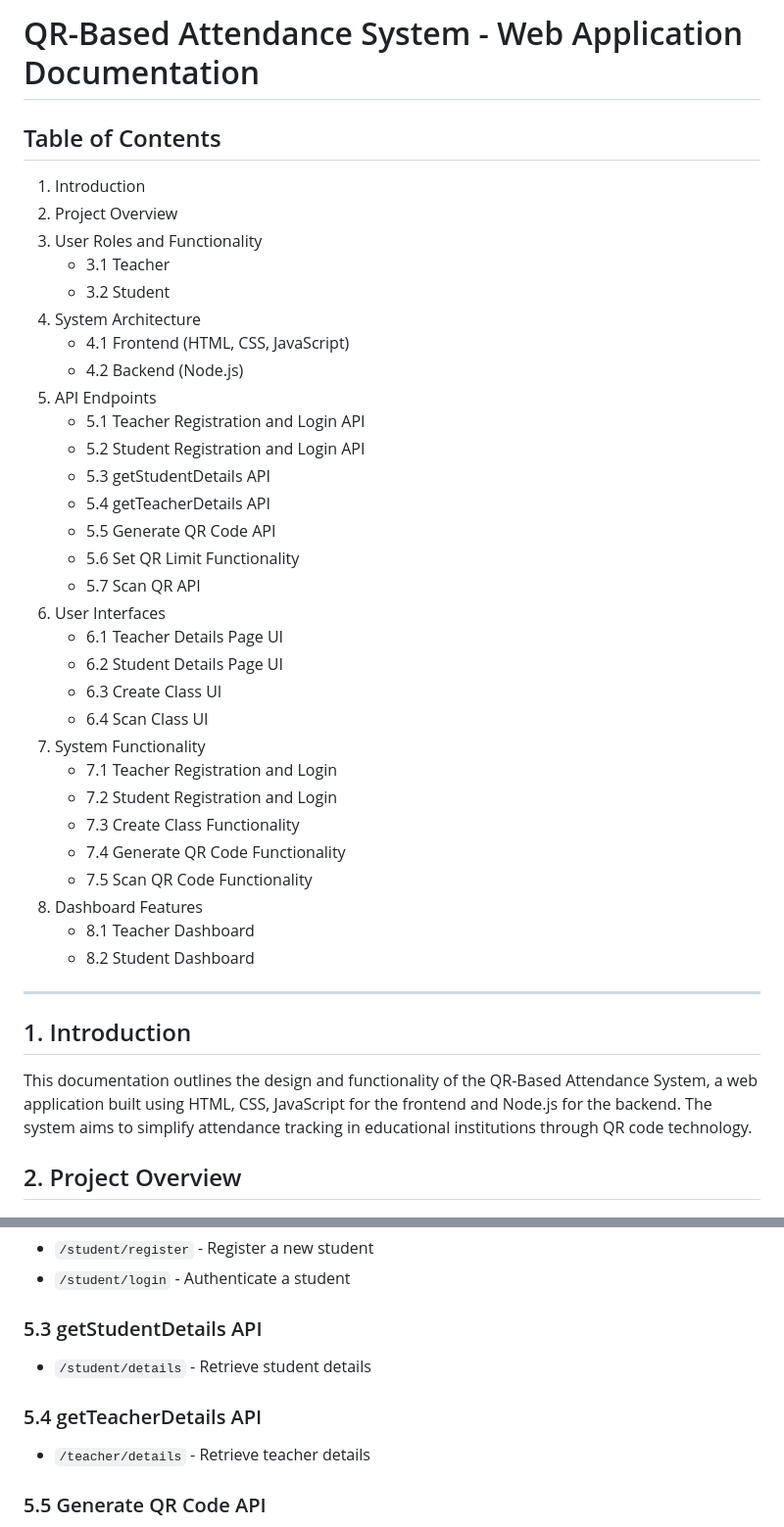
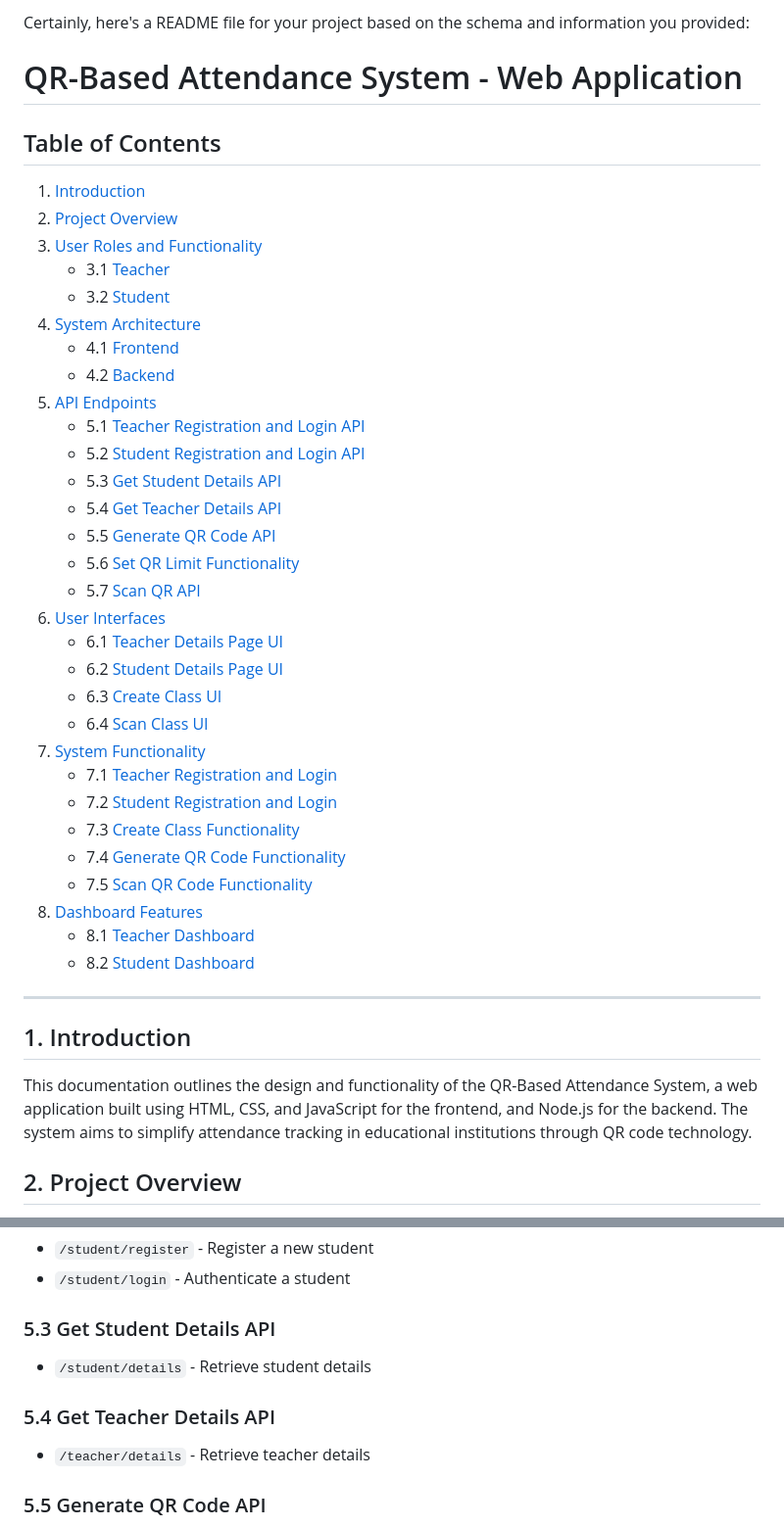
Before and after one commit to Google-Developer-Student-Club-CCOEW/Web-Development-2023-GDSC-CUMMINS-X-GDSC-MMCOE, a Markdown page: QR-Based-Attendence-System/readme.md, 2 parts joined by grey strips. Shown at 98% size. Rendered like a GitHub page.

```diff
--- a/QR-Based-Attendence-System/readme.md
+++ b/QR-Based-Attendence-System/readme.md
@@ -1,42 +1,44 @@
-# QR-Based Attendance System - Web Application Documentation
+Certainly, here's a README file for your project based on the schema and information you provided:
+
+# QR-Based Attendance System - Web Application
 
 ## Table of Contents
-1. Introduction
-2. Project Overview
-3. User Roles and Functionality
-    - 3.1 Teacher
-    - 3.2 Student
-4. System Architecture
-    - 4.1 Frontend (HTML, CSS, JavaScript)
-    - 4.2 Backend (Node.js)
-5. API Endpoints
-    - 5.1 Teacher Registration and Login API
-    - 5.2 Student Registration and Login API
-    - 5.3 getStudentDetails API
-    - 5.4 getTeacherDetails API
-    - 5.5 Generate QR Code API
-    - 5.6 Set QR Limit Functionality
-    - 5.7 Scan QR API
-6. User Interfaces
-    - 6.1 Teacher Details Page UI
-    - 6.2 Student Details Page UI
-    - 6.3 Create Class UI
-    - 6.4 Scan Class UI
-7. System Functionality
-    - 7.1 Teacher Registration and Login
-    - 7.2 Student Registration and Login
-    - 7.3 Create Class Functionality
-    - 7.4 Generate QR Code Functionality
-    - 7.5 Scan QR Code Functionality
-8. Dashboard Features
-    - 8.1 Teacher Dashboard
-    - 8.2 Student Dashboard
+1. [Introduction](#1-introduction)
+2. [Project Overview](#2-project-overview)
+3. [User Roles and Functionality](#3-user-roles-and-functionality)
+    - 3.1 [Teacher](#31-teacher)
+    - 3.2 [Student](#32-student)
+4. [System Architecture](#4-system-architecture)
+    - 4.1 [Frontend](#41-frontend-html-css-javascript)
+    - 4.2 [Backend](#42-backend-nodejs)
+5. [API Endpoints](#5-api-endpoints)
+    - 5.1 [Teacher Registration and Login API](#51-teacher-registration-and-login-api)
+    - 5.2 [Student Registration and Login API](#52-student-registration-and-login-api)
+    - 5.3 [Get Student Details API](#53-get-student-details-api)
+    - 5.4 [Get Teacher Details API](#54-get-teacher-details-api)
+    - 5.5 [Generate QR Code API](#55-generate-qr-code-api)
+    - 5.6 [Set QR Limit Functionality](#56-set-qr-limit-functionality)
+    - 5.7 [Scan QR API](#57-scan-qr-api)
+6. [User Interfaces](#6-user-interfaces)
+    - 6.1 [Teacher Details Page UI](#61-teacher-details-page-ui)
+    - 6.2 [Student Details Page UI](#62-student-details-page-ui)
+    - 6.3 [Create Class UI](#63-create-class-ui)
+    - 6.4 [Scan Class UI](#64-scan-class-ui)
+7. [System Functionality](#7-system-functionality)
+    - 7.1 [Teacher Registration and Login](#71-teacher-registration-and-login)
+    - 7.2 [Student Registration and Login](#72-student-registration-and-login)
+    - 7.3 [Create Class Functionality](#73-create-class-functionality)
+    - 7.4 [Generate QR Code Functionality](#74-generate-qr-code-functionality)
+    - 7.5 [Scan QR Code Functionality](#75-scan-qr-code-functionality)
+8. [Dashboard Features](#8-dashboard-features)
+    - 8.1 [Teacher Dashboard](#81-teacher-dashboard)
+    - 8.2 [Student Dashboard](#82-student-dashboard)
 
 ---
 
 ## 1. Introduction
 
-This documentation outlines the design and functionality of the QR-Based Attendance System, a web application built using HTML, CSS, JavaScript for the frontend and Node.js for the backend. The system aims to simplify attendance tracking in educational institutions through QR code technology.
+This documentation outlines the design and functionality of the QR-Based Attendance System, a web application built using HTML, CSS, and JavaScript for the frontend, and Node.js for the backend. The system aims to simplify attendance tracking in educational institutions through QR code technology.
 
 ## 2. Project Overview
 
@@ -75,10 +77,10 @@ The QR-Based Attendance System allows teachers to create and manage classes, gen
 - `/student/register` - Register a new student
 - `/student/login` - Authenticate a student
 
-### 5.3 getStudentDetails API
+### 5.3 Get Student Details API
 - `/student/details` - Retrieve student details
 
-### 5.4 getTeacherDetails API
+### 5.4 Get Teacher Details API
 - `/teacher/details` - Retrieve teacher details
 
 ### 5.5 Generate QR Code API
```
Also changed, not shown: other parts of QR-Based-Attendence-System/readme.md (+30 -0 lines).
